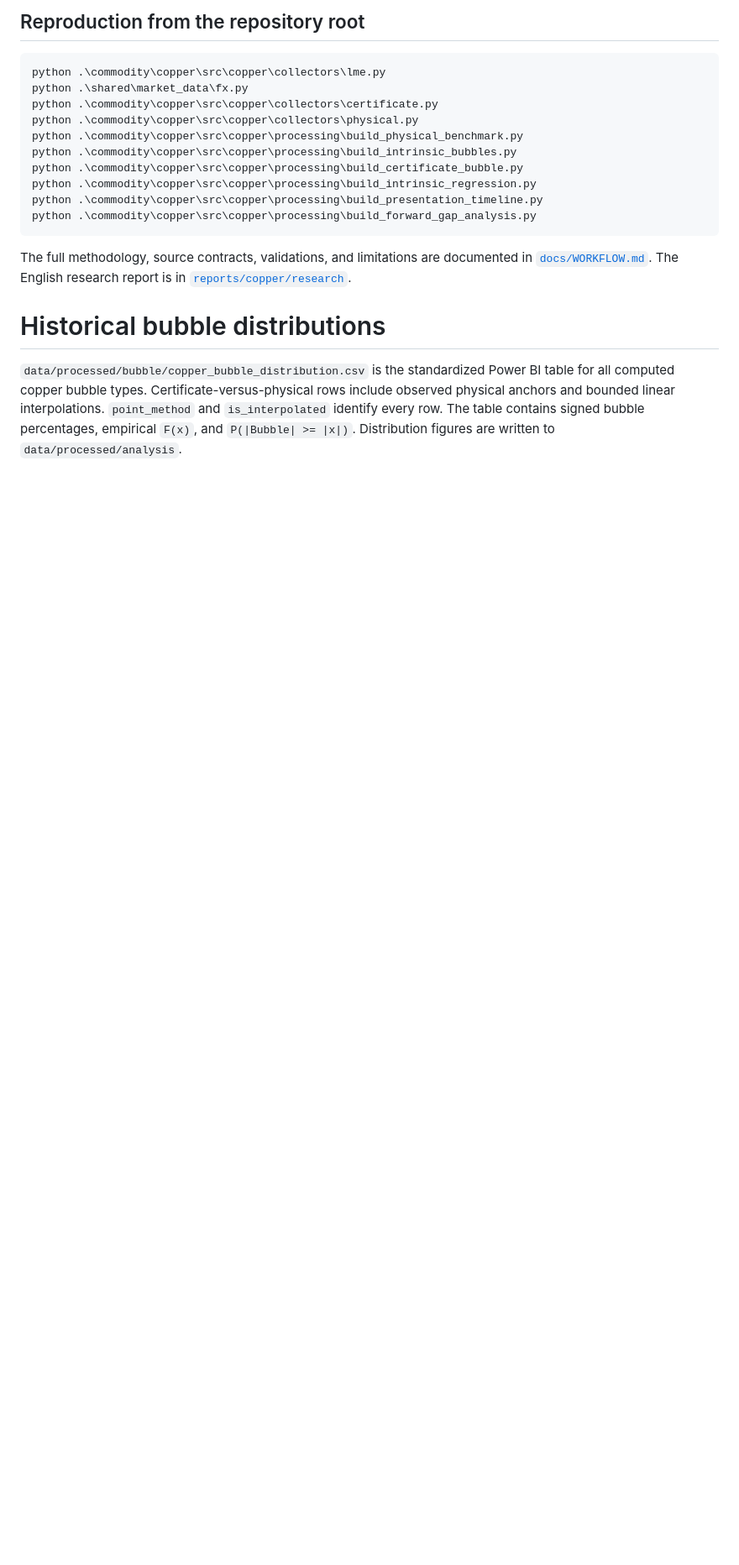
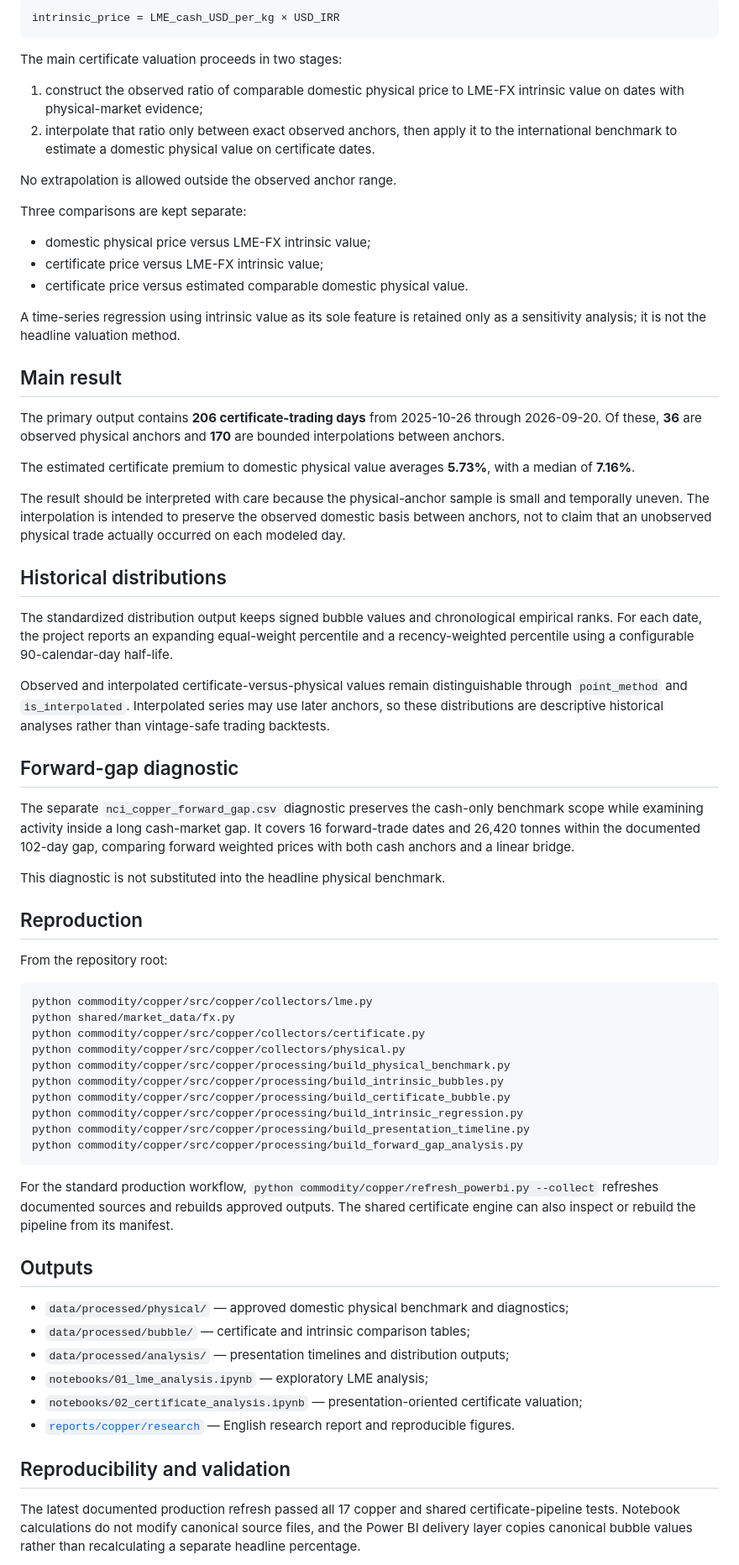
Before and after one commit to amirabadimm/empirical-economics-research, a Markdown page: commodity/copper/README.md, the part around one of its changes. Shown at 84% size. Drawn GitHub-style; blank space fills up the shorter version.

````diff
--- a/commodity/copper/README.md
+++ b/commodity/copper/README.md
@@ -135,26 +33,72 @@ the small and temporally uneven physical anchor sample.
 
-## Reproduction from the repository root
-
-```powershell
-python .\commodity\copper\src\copper\collectors\lme.py
-python .\shared\market_data\fx.py
-python .\commodity\copper\src\copper\collectors\certificate.py
-python .\commodity\copper\src\copper\collectors\physical.py
-python .\commodity\copper\src\copper\processing\build_physical_benchmark.py
-python .\commodity\copper\src\copper\processing\build_intrinsic_bubbles.py
-python .\commodity\copper\src\copper\processing\build_certificate_bubble.py
-python .\commodity\copper\src\copper\processing\build_intrinsic_regression.py
-python .\commodity\copper\src\copper\processing\build_presentation_timeline.py
-python .\commodity\copper\src\copper\processing\build_forward_gap_analysis.py
+```text
+intrinsic_price = LME_cash_USD_per_kg × USD_IRR
 ```
 
-The full methodology, source contracts, validations, and limitations are documented in
-[`docs/WORKFLOW.md`](docs/WORKFLOW.md). The English research report is in
-[`reports/copper/research`](../../reports/copper/research/).
-# Historical bubble distributions
+The main certificate valuation proceeds in two stages:
 
-`data/processed/bubble/copper_bubble_distribution.csv` is the standardized Power BI table for all
-computed copper bubble types. Certificate-versus-physical rows include observed physical anchors
-and bounded linear interpolations. `point_method` and `is_interpolated` identify every row. The table contains signed bubble percentages,
-empirical `F(x)`, and `P(|Bubble| >= |x|)`. Distribution figures are written to
-`data/processed/analysis`.
+1. construct the observed ratio of comparable domestic physical price to LME-FX intrinsic value on dates with physical-market evidence;
+2. interpolate that ratio only between exact observed anchors, then apply it to the international benchmark to estimate a domestic physical value on certificate dates.
+
+No extrapolation is allowed outside the observed anchor range.
+
+Three comparisons are kept separate:
+
+- domestic physical price versus LME-FX intrinsic value;
+- certificate price versus LME-FX intrinsic value;
+- certificate price versus estimated comparable domestic physical value.
+
+A time-series regression using intrinsic value as its sole feature is retained only as a sensitivity analysis; it is not the headline valuation method.
+
+## Main result
+
+The primary output contains **206 certificate-trading days** from 2025-10-26 through 2026-09-20. Of these, **36** are observed physical anchors and **170** are bounded interpolations between anchors.
+
+The estimated certificate premium to domestic physical value averages **5.73%**, with a median of **7.16%**.
+
+The result should be interpreted with care because the physical-anchor sample is small and temporally uneven. The interpolation is intended to preserve the observed domestic basis between anchors, not to claim that an unobserved physical trade actually occurred on each modeled day.
+
+## Historical distributions
+
+The standardized distribution output keeps signed bubble values and chronological empirical ranks. For each date, the project reports an expanding equal-weight percentile and a recency-weighted percentile using a configurable 90-calendar-day half-life.
+
+Observed and interpolated certificate-versus-physical values remain distinguishable through `point_method` and `is_interpolated`. Interpolated series may use later anchors, so these distributions are descriptive historical analyses rather than vintage-safe trading backtests.
+
+## Forward-gap diagnostic
+
+The separate `nci_copper_forward_gap.csv` diagnostic preserves the cash-only benchmark scope while examining activity inside a long cash-market gap. It covers 16 forward-trade dates and 26,420 tonnes within the documented 102-day gap, comparing forward weighted prices with both cash anchors and a linear bridge.
+
+This diagnostic is not substituted into the headline physical benchmark.
+
+## Reproduction
+
+From the repository root:
+
+```bash
+python commodity/copper/src/copper/collectors/lme.py
+python shared/market_data/fx.py
+python commodity/copper/src/copper/collectors/certificate.py
+python commodity/copper/src/copper/collectors/physical.py
+python commodity/copper/src/copper/processing/build_physical_benchmark.py
+python commodity/copper/src/copper/processing/build_intrinsic_bubbles.py
+python commodity/copper/src/copper/processing/build_certificate_bubble.py
+python commodity/copper/src/copper/processing/build_intrinsic_regression.py
+python commodity/copper/src/copper/processing/build_presentation_timeline.py
+python commodity/copper/src/copper/processing/build_forward_gap_analysis.py
+```
+
+For the standard production workflow, `python commodity/copper/refresh_powerbi.py --collect` refreshes documented sources and rebuilds approved outputs. The shared certificate engine can also inspect or rebuild the pipeline from its manifest.
+
+## Outputs
+
+- `data/processed/physical/` — approved domestic physical benchmark and diagnostics;
+- `data/processed/bubble/` — certificate and intrinsic comparison tables;
+- `data/processed/analysis/` — presentation timelines and distribution outputs;
+- `notebooks/01_lme_analysis.ipynb` — exploratory LME analysis;
+- `notebooks/02_certificate_analysis.ipynb` — presentation-oriented certificate valuation;
+- [`reports/copper/research`](../../reports/copper/research/) — English research report and reproducible figures.
+
+## Reproducibility and validation
+
+The latest documented production refresh passed all 17 copper and shared certificate-pipeline tests. Notebook calculations do not modify canonical source files, and the Power BI delivery layer copies canonical bubble values rather than recalculating a separate headline percentage.
+
````
Also changed, not shown: other parts of commodity/copper/README.md (+25 -120 lines).
